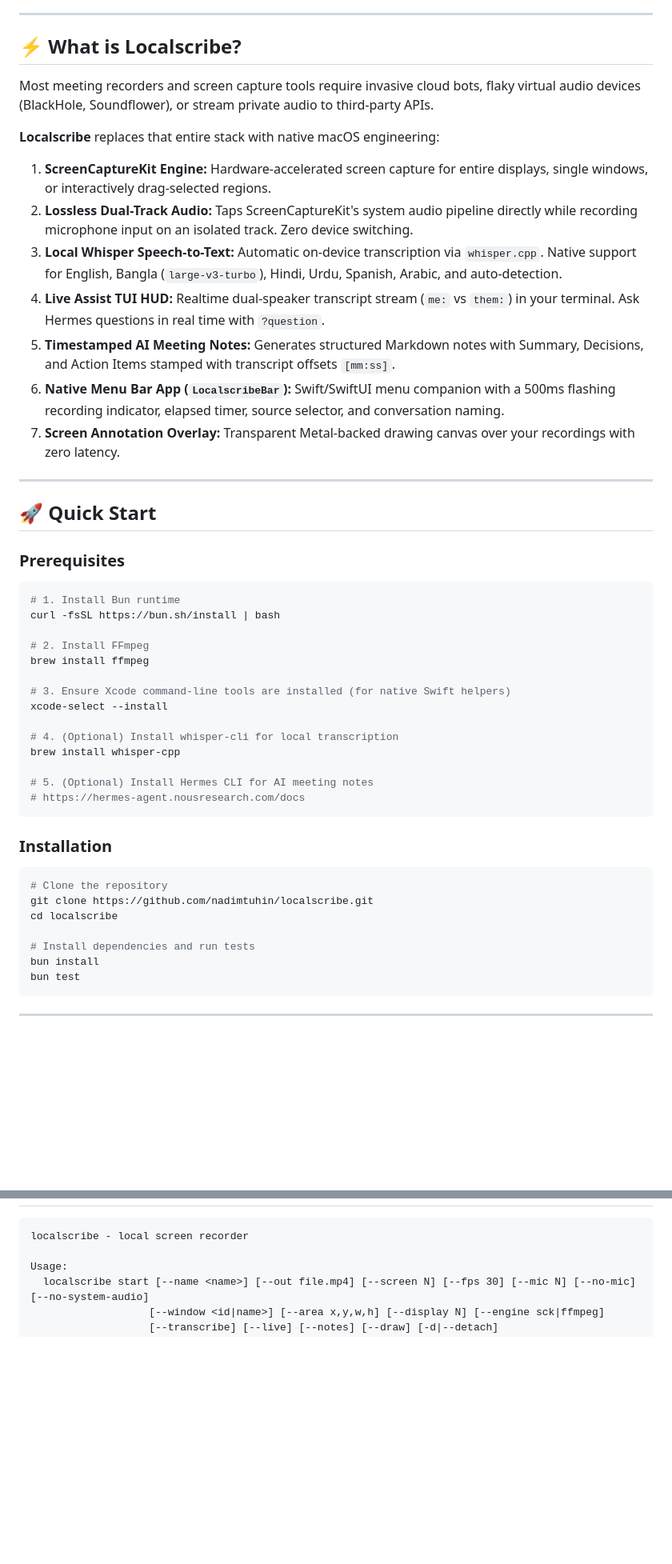
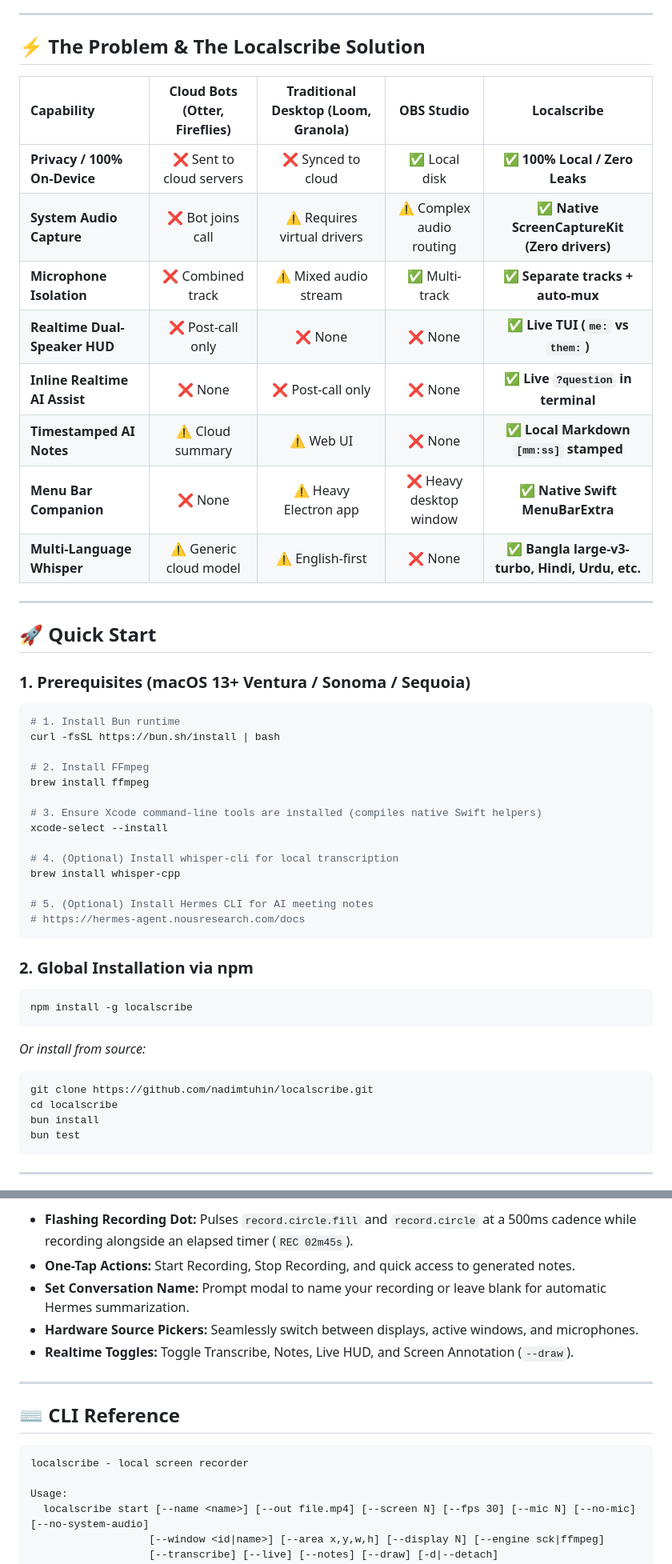
Before and after one commit to nadimtuhin/localscribe, a Markdown page: README.md, 2 parts joined by grey strips. Shown at 80% size. Rendered like a GitHub page; blank space fills up the shorter version.

````diff
--- a/README.md
+++ b/README.md
@@ -21,24 +39,24 @@
 
 ---
 
-## ⚡ What is Localscribe?
+## ⚡ The Problem & The Localscribe Solution
 
-Most meeting recorders and screen capture tools require invasive cloud bots, flaky virtual audio devices (BlackHole, Soundflower), or stream private audio to third-party APIs.
-
-**Localscribe** replaces that entire stack with native macOS engineering:
-1. **ScreenCaptureKit Engine:** Hardware-accelerated screen capture for entire displays, single windows, or interactively drag-selected regions.
-2. **Lossless Dual-Track Audio:** Taps ScreenCaptureKit's system audio pipeline directly while recording microphone input on an isolated track. Zero device switching.
-3. **Local Whisper Speech-to-Text:** Automatic on-device transcription via `whisper.cpp`. Native support for English, Bangla (`large-v3-turbo`), Hindi, Urdu, Spanish, Arabic, and auto-detection.
-4. **Live Assist TUI HUD:** Realtime dual-speaker transcript stream (`me:` vs `them:`) in your terminal. Ask Hermes questions in real time with `?question`.
-5. **Timestamped AI Meeting Notes:** Generates structured Markdown notes with Summary, Decisions, and Action Items stamped with transcript offsets `[mm:ss]`.
-6. **Native Menu Bar App (`LocalscribeBar`):** Swift/SwiftUI menu companion with a 500ms flashing recording indicator, elapsed timer, source selector, and conversation naming.
-7. **Screen Annotation Overlay:** Transparent Metal-backed drawing canvas over your recordings with zero latency.
+| Capability | Cloud Bots (Otter, Fireflies) | Traditional Desktop (Loom, Granola) | OBS Studio | **Localscribe** |
+| :--- | :---: | :---: | :---: | :---: |
+| **Privacy / 100% On-Device** | ❌ Sent to cloud servers | ❌ Synced to cloud | ✅ Local disk | **✅ 100% Local / Zero Leaks** |
+| **System Audio Capture** | ❌ Bot joins call | ⚠️ Requires virtual drivers | ⚠️ Complex audio routing | **✅ Native ScreenCaptureKit (Zero drivers)** |
+| **Microphone Isolation** | ❌ Combined track | ⚠️ Mixed audio stream | ✅ Multi-track | **✅ Separate tracks + auto-mux** |
+| **Realtime Dual-Speaker HUD** | ❌ Post-call only | ❌ None | ❌ None | **✅ Live TUI (`me:` vs `them:`)** |
+| **Inline Realtime AI Assist** | ❌ None | ❌ Post-call only | ❌ None | **✅ Live `?question` in terminal** |
+| **Timestamped AI Notes** | ⚠️ Cloud summary | ⚠️ Web UI | ❌ None | **✅ Local Markdown `[mm:ss]` stamped** |
+| **Menu Bar Companion** | ❌ None | ⚠️ Heavy Electron app | ❌ Heavy desktop window | **✅ Native Swift MenuBarExtra** |
+| **Multi-Language Whisper** | ⚠️ Generic cloud model | ⚠️ English-first | ❌ None | **✅ Bangla large-v3-turbo, Hindi, Urdu, etc.** |
 
 ---
 
 ## 🚀 Quick Start
 
-### Prerequisites
+### 1. Prerequisites (macOS 13+ Ventura / Sonoma / Sequoia)
 
 ```bash
 # 1. Install Bun runtime
@@ -47,7 +65,7 @@ curl -fsSL https://bun.sh/install | bash
 # 2. Install FFmpeg
 brew install ffmpeg
 
-# 3. Ensure Xcode command-line tools are installed (for native Swift helpers)
+# 3. Ensure Xcode command-line tools are installed (compiles native Swift helpers)
 xcode-select --install
 
 # 4. (Optional) Install whisper-cli for local transcription
@@ -57,14 +75,17 @@ brew install whisper-cpp
 # https://hermes-agent.nousresearch.com/docs
 ```
 
-### Installation
+### 2. Global Installation via npm
 
 ```bash
-# Clone the repository
+npm install -g localscribe
+```
+
+*Or install from source:*
+
+```bash
 git clone https://github.com/nadimtuhin/localscribe.git
 cd localscribe
-
-# Install dependencies and run tests
 bun install
 bun test
 ```
@@ -75,3 +171,12 @@ bun test
+- **Flashing Recording Dot:** Pulses `record.circle.fill` and `record.circle` at a 500ms cadence while recording alongside an elapsed timer (`REC 02m45s`).
+- **One-Tap Actions:** Start Recording, Stop Recording, and quick access to generated notes.
+- **Set Conversation Name:** Prompt modal to name your recording or leave blank for automatic Hermes summarization.
+- **Hardware Source Pickers:** Seamlessly switch between displays, active windows, and microphones.
+- **Realtime Toggles:** Toggle Transcribe, Notes, Live HUD, and Screen Annotation (`--draw`).
+
+---
+
+## ⌨️ CLI Reference
 
 ```
 localscribe - local screen recorder
````
Also changed, not shown: other parts of README.md (+129 -80 lines).
